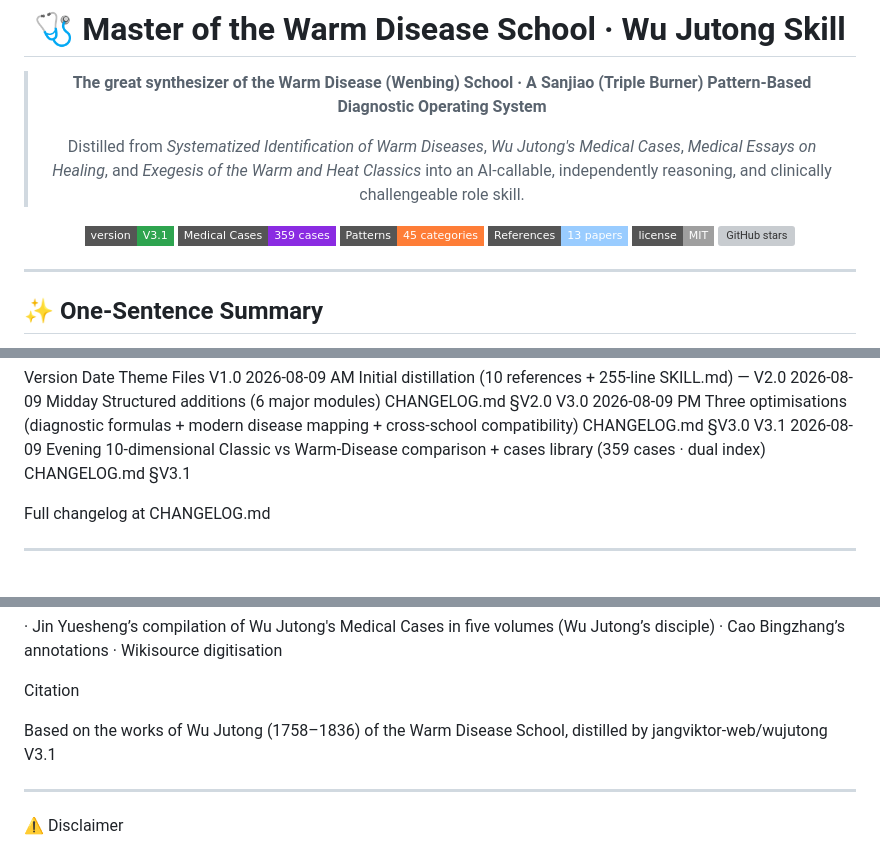
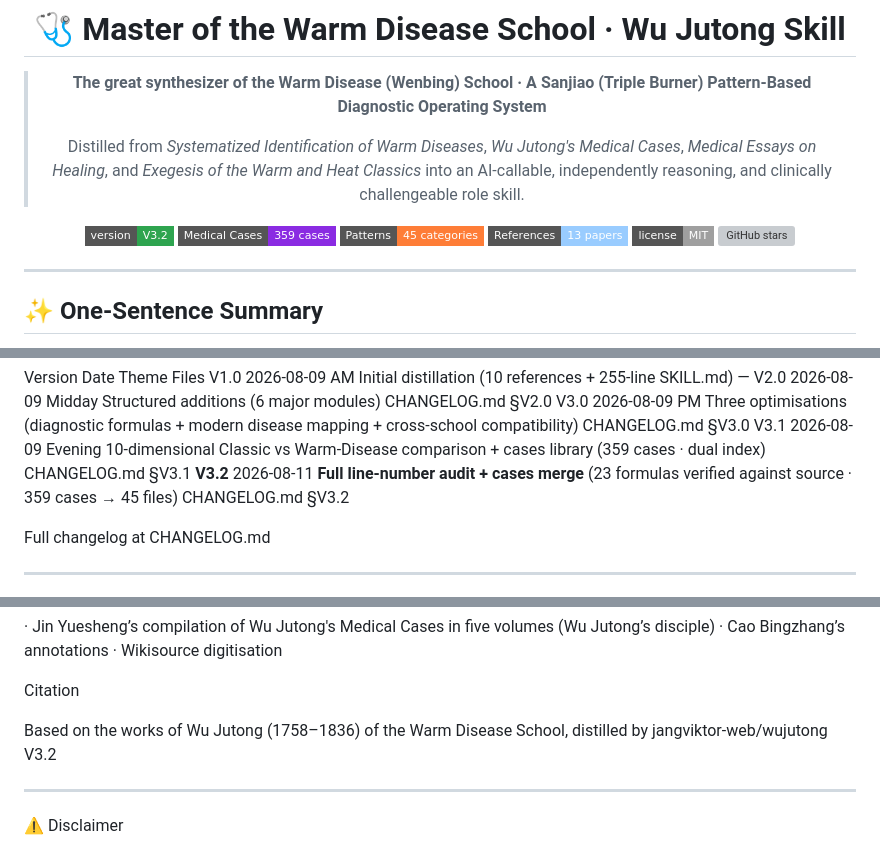
Before and after one commit to jangviktor-web/wujutong, a Markdown page: README_EN.MD, 3 parts joined by grey strips. GitHub-like rendering; badges without logos; grey boxes are pictures that could not be loaded.

```diff
--- a/README_EN.MD
+++ b/README_EN.MD
@@ -11,7 +11,7 @@
 
 
 
-[![Version](https://img.shields.io/badge/version-V3.1-2ea44f?style=flat-square)](#-version-history)
+[![Version](https://img.shields.io/badge/version-V3.2-2ea44f?style=flat-square)](#-version-history)
 [![Cases](https://img.shields.io/badge/Medical%20Cases-359%20cases-blueviolet?style=flat-square)](#-medical-case-library)
 [![Categories](https://img.shields.io/badge/Patterns-45%20categories-orange?style=flat-square)](#-medical-case-library)
 [![References](https://img.shields.io/badge/References-13%20papers-9cf?style=flat-square)](#-directory-structure)
@@ -394,6 +394,7 @@ V1.0 2026-08-09 AM Initial distillation (10 references + 255-line SKILL.md) —
 V2.0 2026-08-09 Midday Structured additions (6 major modules) CHANGELOG.md §V2.0
 V3.0 2026-08-09 PM Three optimisations (diagnostic formulas + modern disease mapping + cross‑school compatibility) CHANGELOG.md §V3.0
 V3.1 2026-08-09 Evening 10‑dimensional Classic vs Warm‑Disease comparison + cases library (359 cases · dual index) CHANGELOG.md §V3.1
+**V3.2** 2026-08-11 **Full line-number audit + cases merge** (23 formulas verified against source · 359 cases → 45 files) CHANGELOG.md §V3.2
 
 Full changelog at CHANGELOG.md
 
@@ -422,7 +423,7 @@ Secondary/Tertiary References
 
 Citation
 
-Based on the works of Wu Jutong (1758–1836) of the Warm Disease School, distilled by jangviktor-web/wujutong V3.1
+Based on the works of Wu Jutong (1758–1836) of the Warm Disease School, distilled by jangviktor-web/wujutong V3.2
 
 ---
 
```
Also changed, not shown: other parts of README_EN.MD (+1 -1 lines), README.md (+4 -3 lines).
